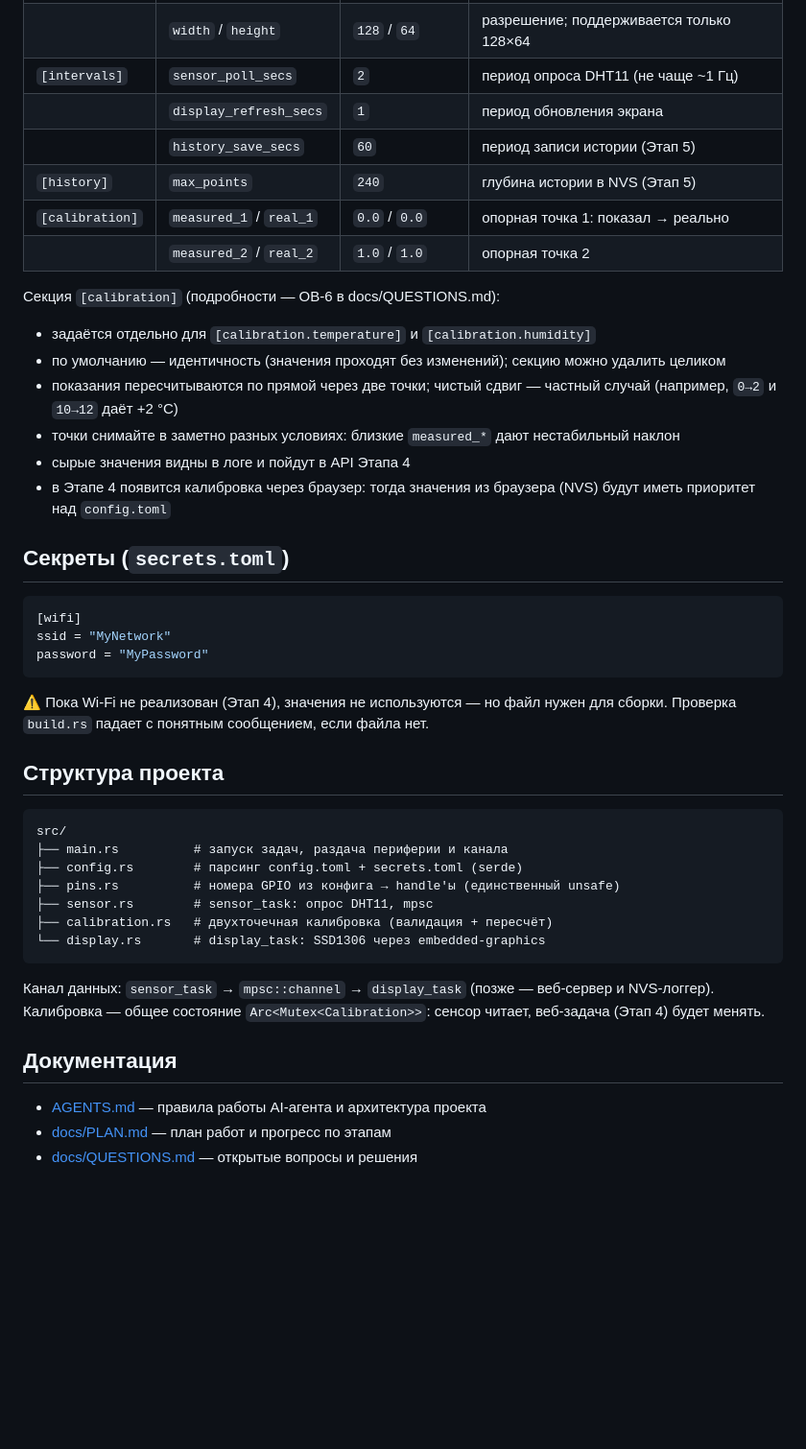
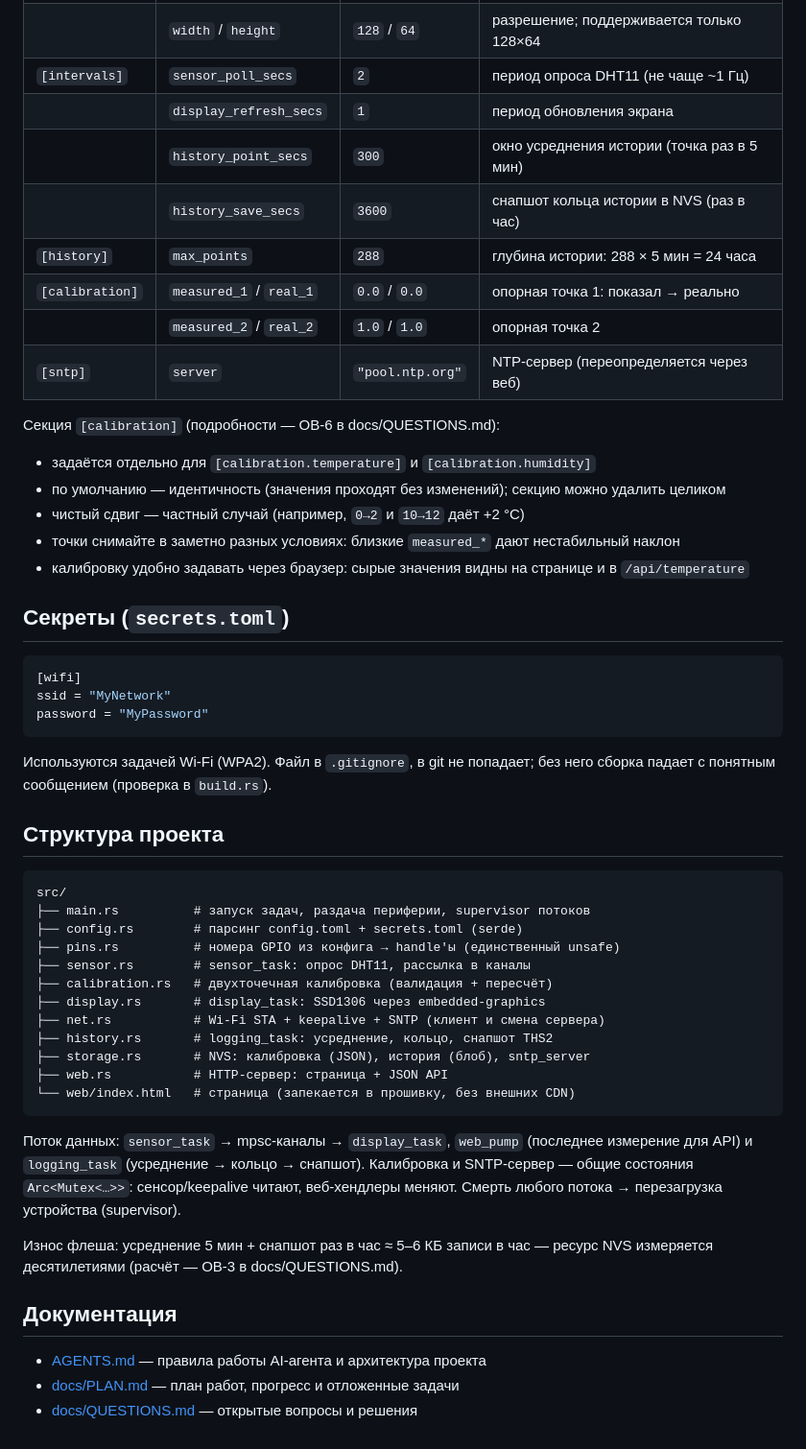
Before and after one commit to Vol4oks/temp_control, a Markdown page: README.md, the part around one of its changes. Shown at 96% size. GitHub-like rendering; blank space fills up the shorter version.

````diff
--- a/README.md
+++ b/README.md
@@ -92,23 +122,23 @@ cargo fmt --all -- --check
 | | `width` / `height` | `128` / `64` | разрешение; поддерживается только 128×64 |
 | `[intervals]` | `sensor_poll_secs` | `2` | период опроса DHT11 (не чаще ~1 Гц) |
 | | `display_refresh_secs` | `1` | период обновления экрана |
-| | `history_save_secs` | `60` | период записи истории (Этап 5) |
-| `[history]` | `max_points` | `240` | глубина истории в NVS (Этап 5) |
+| | `history_point_secs` | `300` | окно усреднения истории (точка раз в 5 мин) |
+| | `history_save_secs` | `3600` | снапшот кольца истории в NVS (раз в час) |
+| `[history]` | `max_points` | `288` | глубина истории: 288 × 5 мин = 24 часа |
 | `[calibration]` | `measured_1` / `real_1` | `0.0` / `0.0` | опорная точка 1: показал → реально |
 | | `measured_2` / `real_2` | `1.0` / `1.0` | опорная точка 2 |
+| `[sntp]` | `server` | `"pool.ntp.org"` | NTP-сервер (переопределяется через веб) |
 
 Секция `[calibration]` (подробности — ОВ-6 в docs/QUESTIONS.md):
 
 - задаётся отдельно для `[calibration.temperature]` и `[calibration.humidity]`
 - по умолчанию — идентичность (значения проходят без изменений); секцию
   можно удалить целиком
-- показания пересчитываются по прямой через две точки; чистый сдвиг —
-  частный случай (например, `0→2` и `10→12` даёт +2 °C)
+- чистый сдвиг — частный случай (например, `0→2` и `10→12` даёт +2 °C)
 - точки снимайте в заметно разных условиях: близкие `measured_*` дают
   нестабильный наклон
-- сырые значения видны в логе и пойдут в API Этапа 4
-- в Этапе 4 появится калибровка через браузер: тогда значения из браузера
-  (NVS) будут иметь приоритет над `config.toml`
+- калибровку удобно задавать через браузер: сырые значения видны на
+  странице и в `/api/temperature`
 
 ## Секреты (`secrets.toml`)
 
@@ -118,28 +148,37 @@ ssid = "MyNetwork"
 password = "MyPassword"
 ```
 
-⚠️ Пока Wi-Fi не реализован (Этап 4), значения не используются — но файл
-нужен для сборки. Проверка `build.rs` падает с понятным сообщением, если
-файла нет.
+Используются задачей Wi-Fi (WPA2). Файл в `.gitignore`, в git не попадает;
+без него сборка падает с понятным сообщением (проверка в `build.rs`).
 
 ## Структура проекта
 
 ```
 src/
-├── main.rs          # запуск задач, раздача периферии и канала
+├── main.rs          # запуск задач, раздача периферии, supervisor потоков
 ├── config.rs        # парсинг config.toml + secrets.toml (serde)
 ├── pins.rs          # номера GPIO из конфига → handle'ы (единственный unsafe)
-├── sensor.rs        # sensor_task: опрос DHT11, mpsc
+├── sensor.rs        # sensor_task: опрос DHT11, рассылка в каналы
 ├── calibration.rs   # двухточечная калибровка (валидация + пересчёт)
-└── display.rs       # display_task: SSD1306 через embedded-graphics
+├── display.rs       # display_task: SSD1306 через embedded-graphics
+├── net.rs           # Wi-Fi STA + keepalive + SNTP (клиент и смена сервера)
+├── history.rs       # logging_task: усреднение, кольцо, снапшот THS2
+├── storage.rs       # NVS: калибровка (JSON), история (блоб), sntp_server
+├── web.rs           # HTTP-сервер: страница + JSON API
+└── web/index.html   # страница (запекается в прошивку, без внешних CDN)
 ```
 
-Канал данных: `sensor_task` → `mpsc::channel` → `display_task` (позже —
-веб-сервер и NVS-логгер). Калибровка — общее состояние
-`Arc<Mutex<Calibration>>`: сенсор читает, веб-задача (Этап 4) будет менять.
+Поток данных: `sensor_task` → mpsc-каналы → `display_task`, `web_pump`
+(последнее измерение для API) и `logging_task` (усреднение → кольцо →
+снапшот). Калибровка и SNTP-сервер — общие состояния `Arc<Mutex<…>>`:
+сенсор/keepalive читают, веб-хендлеры меняют. Смерть любого потока →
+перезагрузка устройства (supervisor).
+
+Износ флеша: усреднение 5 мин + снапшот раз в час ≈ 5–6 КБ записи в час —
+ресурс NVS измеряется десятилетиями (расчёт — ОВ-3 в docs/QUESTIONS.md).
 
 ## Документация
 
 - [AGENTS.md](AGENTS.md) — правила работы AI-агента и архитектура проекта
-- [docs/PLAN.md](docs/PLAN.md) — план работ и прогресс по этапам
+- [docs/PLAN.md](docs/PLAN.md) — план работ, прогресс и отложенные задачи
 - [docs/QUESTIONS.md](docs/QUESTIONS.md) — открытые вопросы и решения
````
Also changed, not shown: other parts of README.md (+51 -21 lines), docs/PLAN.md (+21 -5 lines).
